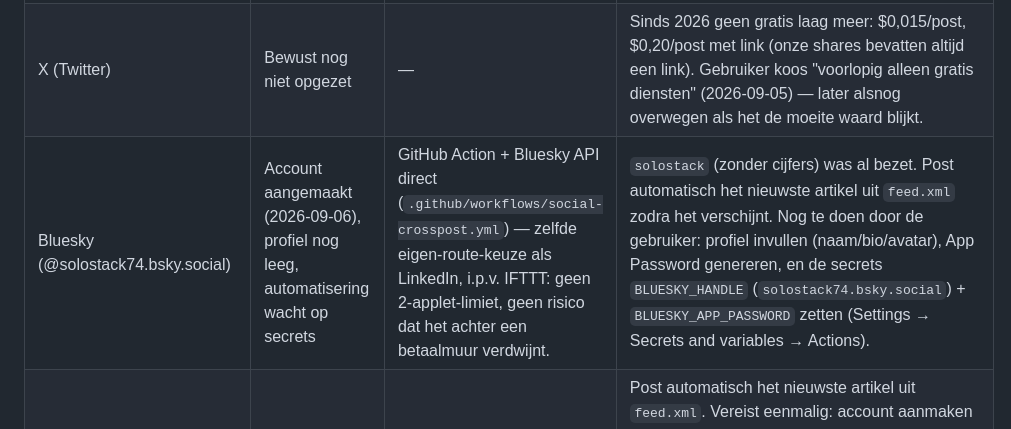
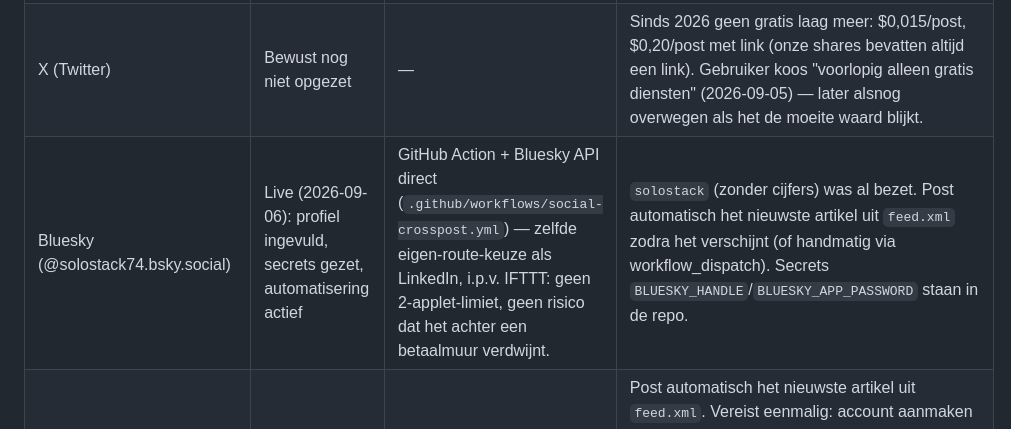
Before and after one commit to Johan1974/solo-stack-blog, a Markdown page: SOCIAL-CHANNELS.md, the part around the change. Drawn GitHub-style.

Commit message:
Bluesky-secrets ingesteld: crossposting-automatisering actief

```diff
--- a/SOCIAL-CHANNELS.md
+++ b/SOCIAL-CHANNELS.md
@@ -6,7 +6,7 @@ Overzicht van welke kanalen gebruikt worden om artikelen te verspreiden, hun sta
 |---|---|---|---|
 | LinkedIn (persoonlijk profiel, "Johan Lijffijt" — vertegenwoordigt Solo Stack) | Wordt opgezet (2026-09-05) | GitHub Action + LinkedIn API direct (IFTTT bleek deze combinatie achter de Pro-laag ($3,49/mnd) te hebben gezet, dus overgestapt op de gratis eigen route) | Same-day te koppelen, geen goedkeuringstraject (persoonlijk profiel, geen Company Page). Toont bewust de volledige echte naam van de gebruiker — zie CLAUDE.md § Auteur-persona voor de afweging. Vereist eenmalige OAuth-autorisatie door de gebruiker; Claude bouwt en beheert de GitHub Action daarna. |
 | X (Twitter) | Bewust nog niet opgezet | — | Sinds 2026 geen gratis laag meer: $0,015/post, $0,20/post met link (onze shares bevatten altijd een link). Gebruiker koos "voorlopig alleen gratis diensten" (2026-09-05) — later alsnog overwegen als het de moeite waard blijkt. |
-| Bluesky (@solostack74.bsky.social) | Account aangemaakt (2026-09-06), profiel nog leeg, automatisering wacht op secrets | GitHub Action + Bluesky API direct (`.github/workflows/social-crosspost.yml`) — zelfde eigen-route-keuze als LinkedIn, i.p.v. IFTTT: geen 2-applet-limiet, geen risico dat het achter een betaalmuur verdwijnt. | `solostack` (zonder cijfers) was al bezet. Post automatisch het nieuwste artikel uit `feed.xml` zodra het verschijnt. Nog te doen door de gebruiker: profiel invullen (naam/bio/avatar), App Password genereren, en de secrets `BLUESKY_HANDLE` (`solostack74.bsky.social`) + `BLUESKY_APP_PASSWORD` zetten (Settings → Secrets and variables → Actions). |
+| Bluesky (@solostack74.bsky.social) | Live (2026-09-06): profiel ingevuld, secrets gezet, automatisering actief | GitHub Action + Bluesky API direct (`.github/workflows/social-crosspost.yml`) — zelfde eigen-route-keuze als LinkedIn, i.p.v. IFTTT: geen 2-applet-limiet, geen risico dat het achter een betaalmuur verdwijnt. | `solostack` (zonder cijfers) was al bezet. Post automatisch het nieuwste artikel uit `feed.xml` zodra het verschijnt (of handmatig via workflow_dispatch). Secrets `BLUESKY_HANDLE`/`BLUESKY_APP_PASSWORD` staan in de repo. |
 | Mastodon | Automatisering klaar, wacht op account (2026-09-06) | GitHub Action + Mastodon API direct (zelfde workflow als Bluesky hierboven) | Post automatisch het nieuwste artikel uit `feed.xml`. Vereist eenmalig: account aanmaken op een instance (bv. mastodon.social), een applicatie aanmaken onder Voorkeuren → Ontwikkeling met scope `write:statuses`, en de secrets `MASTODON_INSTANCE_URL`/`MASTODON_ACCESS_TOKEN` zetten. |
 | @aipickedit (TikTok/YouTube/Instagram) | Gepauzeerd (uit MoneyMaker-periode) | Losstaand, dagelijks gemonitord door de `aipickedit daily TikTok automation research`-routine | Andere niche-insteek (korte video) — leent zich niet goed voor het delen van tekstartikelen. Zie `../MoneyMaker/ACCOUNTS.md` voor volledige status. |
 | Beacons (link-in-bio) | Live — Solo Stack-link toegevoegd (2026-09-06) | Handmatig gedaan door de gebruiker | Link staat bovenaan de Beacons-pagina (beacons.ai/aipickedit), actief en zichtbaar in de preview naast de bestaande Systeme.io-link. |
```
